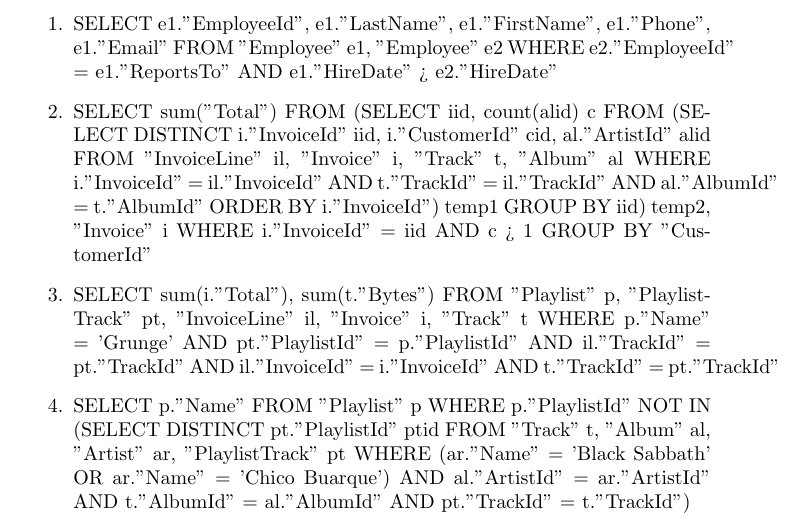
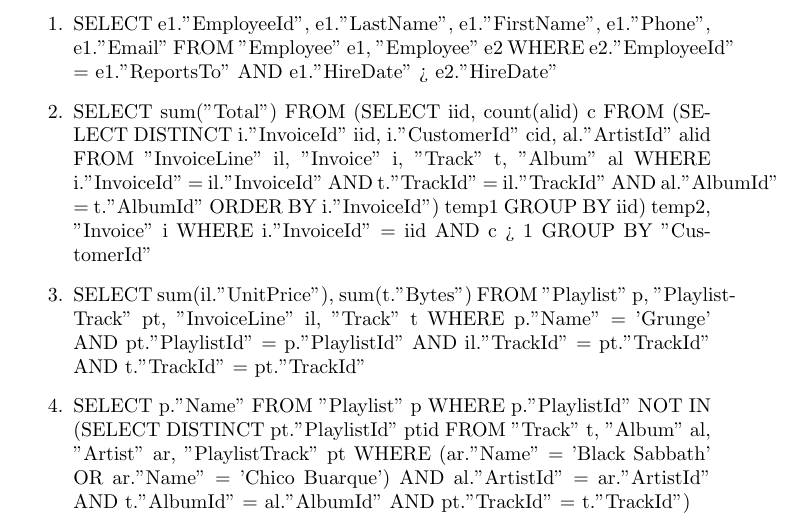
Before and after one commit to ibotfromapple/idb, a LaTeX document (sheet1/sheet1.tex): part of page 2 of 2, cut so that both start at the same text. Compiled offline with pdfLaTeX.

Commit message:
More corrections

```diff
--- a/sheet1/sheet1.tex
+++ b/sheet1/sheet1.tex
@@ -75,9 +75,9 @@
 WHERE
 i."InvoiceId" = iid AND c > 1 GROUP BY "CustomerId"
   \item
-    SELECT sum(i."Total"), sum(t."Bytes")
-    FROM "Playlist" p, "PlaylistTrack" pt, "InvoiceLine" il, "Invoice" i, "Track" t
-    WHERE p."Name" = 'Grunge' AND pt."PlaylistId" = p."PlaylistId" AND il."TrackId" = pt."TrackId" AND il."InvoiceId" = i."InvoiceId" AND t."TrackId" = pt."TrackId"
+    SELECT sum(il."UnitPrice"), sum(t."Bytes")
+    FROM "Playlist" p, "PlaylistTrack" pt, "InvoiceLine" il, "Track" t
+    WHERE p."Name" = 'Grunge' AND pt."PlaylistId" = p."PlaylistId" AND il."TrackId" = pt."TrackId" AND t."TrackId" = pt."TrackId"
   \item
     SELECT p."Name" FROM "Playlist" p
     WHERE p."PlaylistId" NOT IN (SELECT DISTINCT pt."PlaylistId" ptid FROM "Track" t, "Album" al, "Artist" ar, "PlaylistTrack" pt
```
